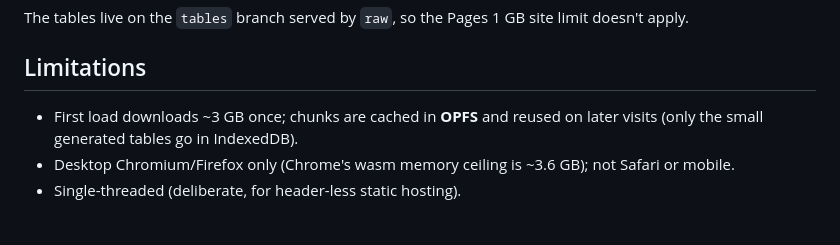
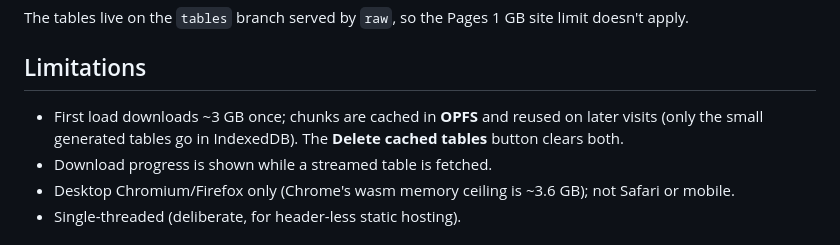
Before and after one commit to ryanpeh/nissy-web, a Markdown page: README.md, the part around the change. Rendered like a GitHub page.

Commit message:
Document delete-cache (OPFS) and download progress in README

```diff
--- a/README.md
+++ b/README.md
@@ -86,7 +86,8 @@ limit doesn't apply.
 
 ## Limitations
 
-- First load downloads ~3 GB once; chunks are cached in **OPFS** and reused on later visits (only the small generated tables go in IndexedDB).
+- First load downloads ~3 GB once; chunks are cached in **OPFS** and reused on later visits (only the small generated tables go in IndexedDB). The **Delete cached tables** button clears both.
+- Download progress is shown while a streamed table is fetched.
 - Desktop Chromium/Firefox only (Chrome's wasm memory ceiling is ~3.6 GB); not
   Safari or mobile.
 - Single-threaded (deliberate, for header-less static hosting).
```
